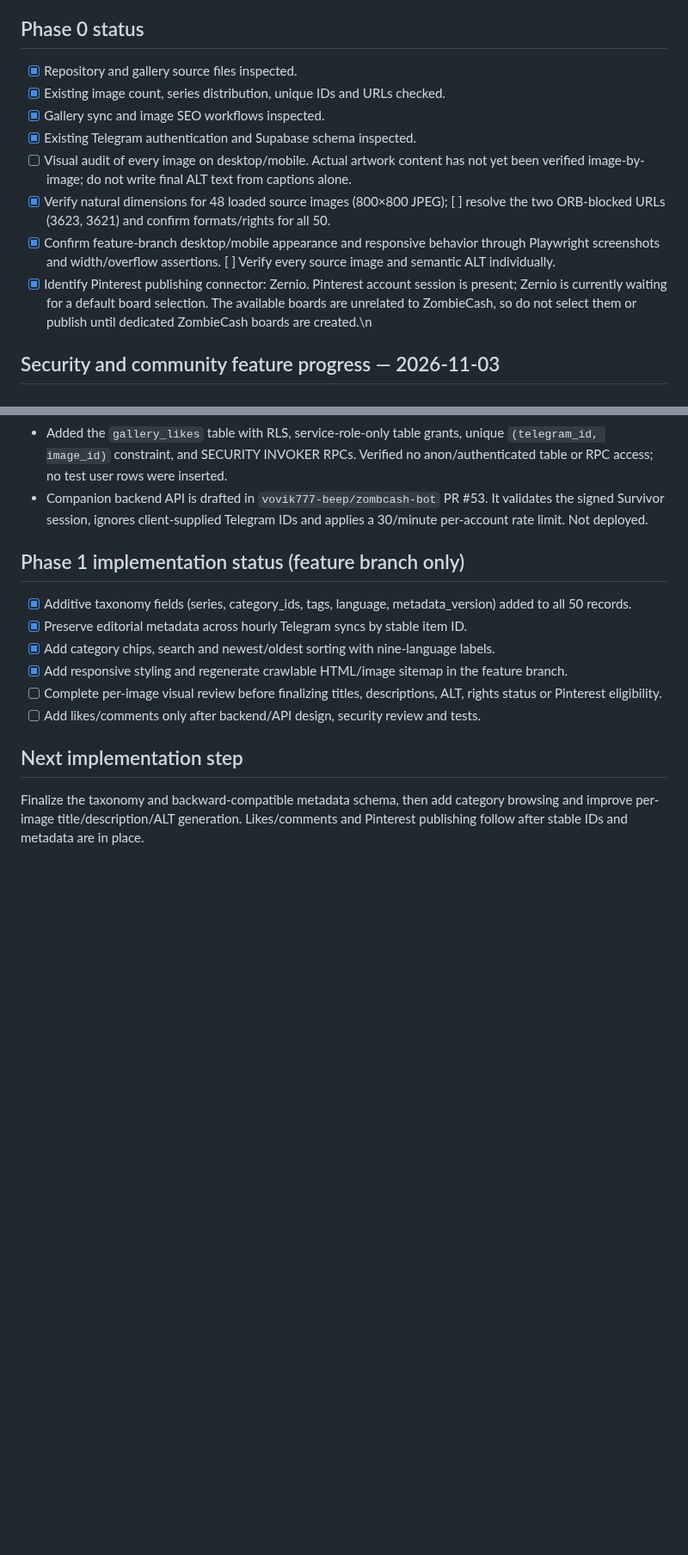
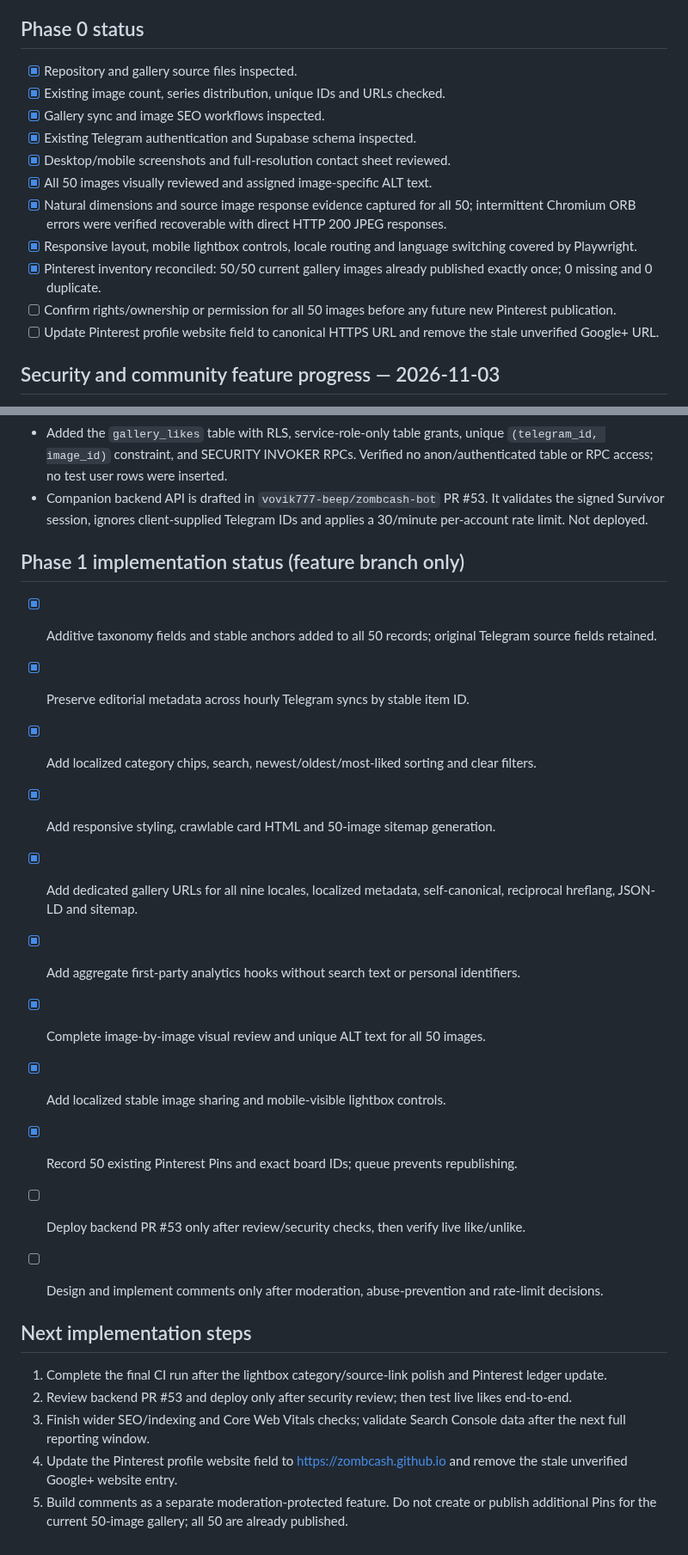
Before and after one commit to zombcash/zombcash.github.io, a Markdown page: GALLERY-AUDIT-BASELINE.md, 2 parts joined by grey strips. Shown at 86% size. GitHub-like rendering; blank space fills up the shorter version.

Commit message:
Bring gallery audit baseline up to date with visual review and Pinterest reconciliation

```diff
--- a/GALLERY-AUDIT-BASELINE.md
+++ b/GALLERY-AUDIT-BASELINE.md
@@ -60,14 +77,18 @@ The following findings describe the pre-change main-branch state and are retaine
 - Localized UI and metadata URLs are in place; gallery item titles/descriptions remain English source-derived until translated and visually reviewed. Desktop/mobile/Russian screenshot artifacts from CI were downloaded and visually inspected. An earlier run reported 49/50 original images loaded; the subsequent full locale run loaded 50/50 with zero fallbacks, so the first failure appears transient. The full-resolution contact sheet was inspected. 48/50 source images loaded and received unique visual ALT descriptions. Two items, ZOMBCASH/3623:0 and ZOMBCASH/3621:0, triggered `net::ERR_BLOCKED_BY_ORB`; their original URLs are retained in the report and ALT remains pending. All 50 rights statuses remain `review-required`. Actual image-by-image semantic classification, final ALT and rights checks remain pending. No TinyFish or Browser Use sessions are used.
 
 ## Phase 0 status
+
 - [x] Repository and gallery source files inspected.
 - [x] Existing image count, series distribution, unique IDs and URLs checked.
 - [x] Gallery sync and image SEO workflows inspected.
 - [x] Existing Telegram authentication and Supabase schema inspected.
-- [ ] Visual audit of every image on desktop/mobile. Actual artwork content has not yet been verified image-by-image; do not write final ALT text from captions alone.
-- [x] Verify natural dimensions for 48 loaded source images (800×800 JPEG); [ ] resolve the two ORB-blocked URLs (3623, 3621) and confirm formats/rights for all 50.
-- [x] Confirm feature-branch desktop/mobile appearance and responsive behavior through Playwright screenshots and width/overflow assertions. [ ] Verify every source image and semantic ALT individually.
-- [x] Identify Pinterest publishing connector: Zernio. Pinterest account session is present; Zernio is currently waiting for a default board selection. The available boards are unrelated to ZombieCash, so do not select them or publish until dedicated ZombieCash boards are created.\n
+- [x] Desktop/mobile screenshots and full-resolution contact sheet reviewed.
+- [x] All 50 images visually reviewed and assigned image-specific ALT text.
+- [x] Natural dimensions and source image response evidence captured for all 50; intermittent Chromium ORB errors were verified recoverable with direct HTTP 200 JPEG responses.
+- [x] Responsive layout, mobile lightbox controls, locale routing and language switching covered by Playwright.
+- [x] Pinterest inventory reconciled: 50/50 current gallery images already published exactly once; 0 missing and 0 duplicate.
+- [ ] Confirm rights/ownership or permission for all 50 images before any future new Pinterest publication.
+- [ ] Update Pinterest profile website field to canonical HTTPS URL and remove the stale unverified Google+ URL.
 
 ## Security and community feature progress — 2026-11-03
 - Inspected the live ZombieCash Supabase project and found the five-argument `record_survivor_arcade_score` SECURITY DEFINER overload executable through PUBLIC. Revoked PUBLIC/anon/authenticated execution and retained service_role access. Verified anon=false, authenticated=false, service_role=true.
@@ -75,12 +96,24 @@ The following findings describe the pre-change main-branch state and are retaine
 - Companion backend API is drafted in `vovik777-beep/zombcash-bot` PR #53. It validates the signed Survivor session, ignores client-supplied Telegram IDs and applies a 30/minute per-account rate limit. Not deployed.
 
 ## Phase 1 implementation status (feature branch only)
-- [x] Additive taxonomy fields (series, category_ids, tags, language, metadata_version) added to all 50 records.
+
+- [x] Additive taxonomy fields and stable anchors added to all 50 records; original Telegram source fields retained.
 - [x] Preserve editorial metadata across hourly Telegram syncs by stable item ID.
-- [x] Add category chips, search and newest/oldest sorting with nine-language labels.
-- [x] Add responsive styling and regenerate crawlable HTML/image sitemap in the feature branch.
-- [ ] Complete per-image visual review before finalizing titles, descriptions, ALT, rights status or Pinterest eligibility.
-- [ ] Add likes/comments only after backend/API design, security review and tests.
+- [x] Add localized category chips, search, newest/oldest/most-liked sorting and clear filters.
+- [x] Add responsive styling, crawlable card HTML and 50-image sitemap generation.
+- [x] Add dedicated gallery URLs for all nine locales, localized metadata, self-canonical, reciprocal hreflang, JSON-LD and sitemap.
+- [x] Add aggregate first-party analytics hooks without search text or personal identifiers.
+- [x] Complete image-by-image visual review and unique ALT text for all 50 images.
+- [x] Add localized stable image sharing and mobile-visible lightbox controls.
+- [x] Record 50 existing Pinterest Pins and exact board IDs; queue prevents republishing.
+- [ ] Deploy backend PR #53 only after review/security checks, then verify live like/unlike.
+- [ ] Design and implement comments only after moderation, abuse-prevention and rate-limit decisions.
 
-## Next implementation step
-Finalize the taxonomy and backward-compatible metadata schema, then add category browsing and improve per-image title/description/ALT generation. Likes/comments and Pinterest publishing follow after stable IDs and metadata are in place.
+
+## Next implementation steps
+
+1. Complete the final CI run after the lightbox category/source-link polish and Pinterest ledger update.
+2. Review backend PR #53 and deploy only after security review; then test live likes end-to-end.
+3. Finish wider SEO/indexing and Core Web Vitals checks; validate Search Console data after the next full reporting window.
+4. Update the Pinterest profile website field to https://zombcash.github.io and remove the stale unverified Google+ website entry.
+5. Build comments as a separate moderation-protected feature. Do not create or publish additional Pins for the current 50-image gallery; all 50 are already published.
```
Also changed, not shown: other parts of GALLERY-AUDIT-BASELINE.md (+17 -0 lines).
